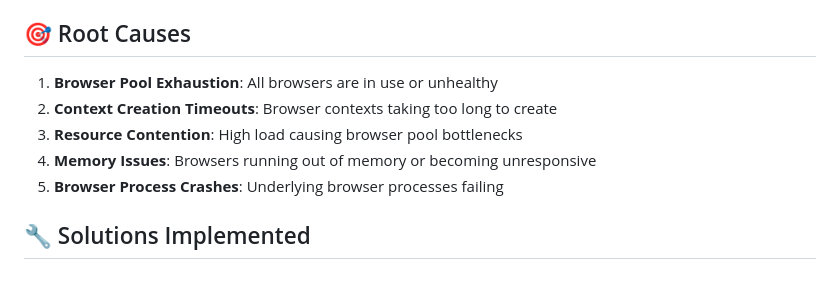
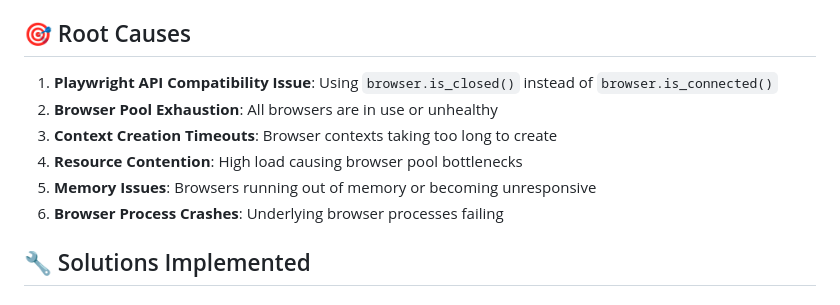
Before and after one commit to mrfansi/web2img, a Markdown page: CONTEXT_CREATION_FIXES.md, the part around the change. GitHub-like rendering.

Commit message:
fix: update root causes in documentation to reflect Playwright API compatibility issue

```diff
--- a/CONTEXT_CREATION_FIXES.md
+++ b/CONTEXT_CREATION_FIXES.md
@@ -15,11 +15,12 @@ The second error is a **Playwright API compatibility issue** where the code was
 
 ## 🎯 Root Causes
 
-1. **Browser Pool Exhaustion**: All browsers are in use or unhealthy
-2. **Context Creation Timeouts**: Browser contexts taking too long to create
-3. **Resource Contention**: High load causing browser pool bottlenecks
-4. **Memory Issues**: Browsers running out of memory or becoming unresponsive
-5. **Browser Process Crashes**: Underlying browser processes failing
+1. **Playwright API Compatibility Issue**: Using `browser.is_closed()` instead of `browser.is_connected()`
+2. **Browser Pool Exhaustion**: All browsers are in use or unhealthy
+3. **Context Creation Timeouts**: Browser contexts taking too long to create
+4. **Resource Contention**: High load causing browser pool bottlenecks
+5. **Memory Issues**: Browsers running out of memory or becoming unresponsive
+6. **Browser Process Crashes**: Underlying browser processes failing
 
 ## 🔧 Solutions Implemented
 
```
